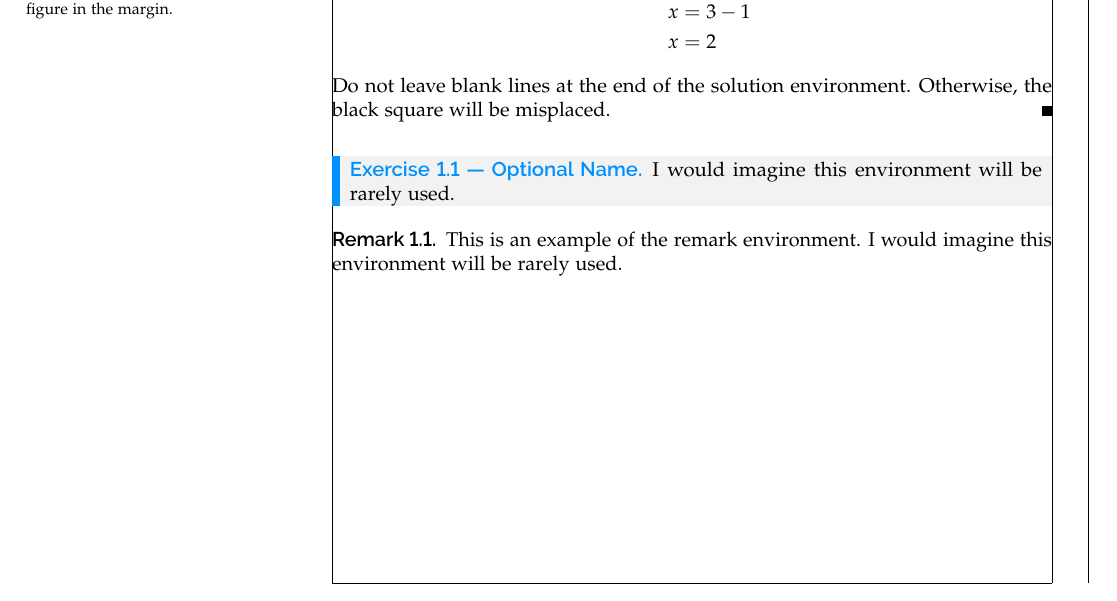
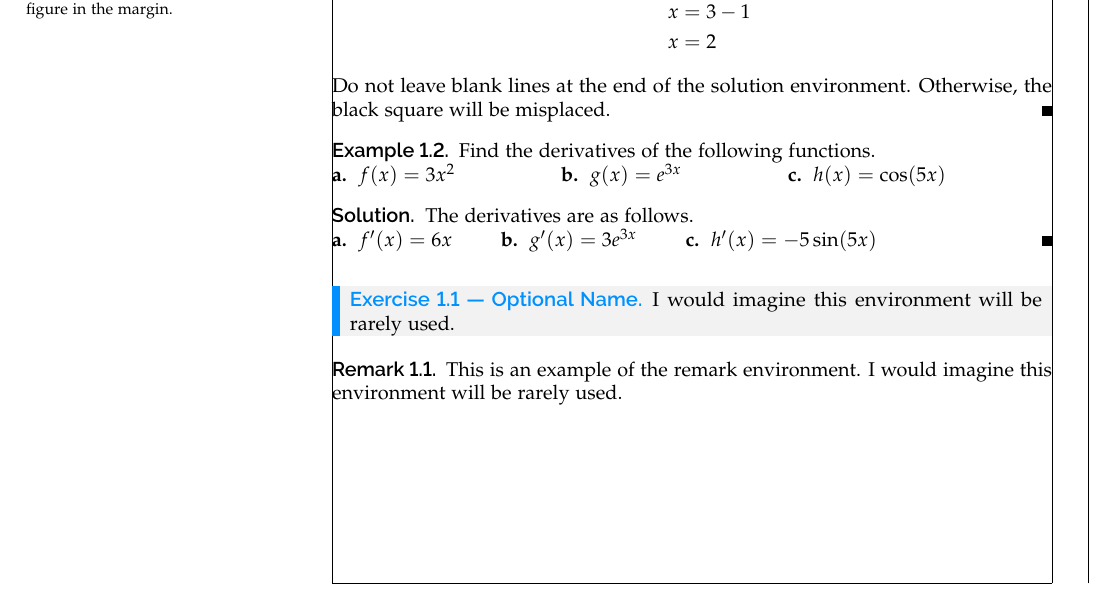
Before and after one commit to ggarza/book_template, a LaTeX book (basic.tex): part of page 1 of 8, cut so that both start at the same text. Compiled offline with pdfLaTeX.

Commit message:
Add an example of the ienumerate in basic.tex

```diff
--- a/basic.tex
+++ b/basic.tex
@@ -85,6 +85,32 @@ environment.\index{ienumerate}
   \end{align*}
   Do not leave blank lines at the end of the solution environment.
   Otherwise, the black square will be misplaced.
+\end{solution}
+
+
+\begin{example}
+  Find the derivatives of the following functions.
+  \begin{ienumerate}
+    \item
+      $f(x) = 3x^2$
+    \item
+      $g(x) = e^{3x}$
+    \item
+      $h(x) = \cos(5x)$
+  \end{ienumerate}
+\end{example}
+
+
+\begin{solution}
+The derivatives are as follows.
+  \begin{ienumerate}
+    \item
+      $f'(x) = 6x$
+    \item
+      $g'(x) = 3e^{3x}$
+    \item
+      $h'(x) = -5\sin(5x)$
+  \end{ienumerate}
 \end{solution}
 
 
```
